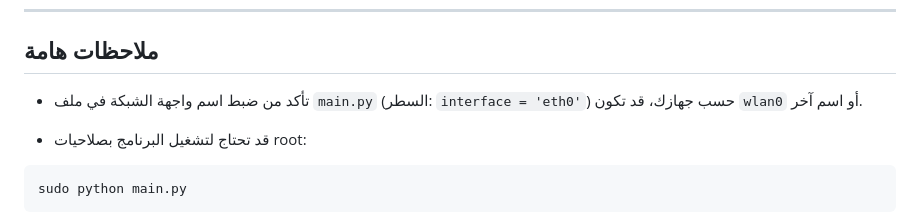
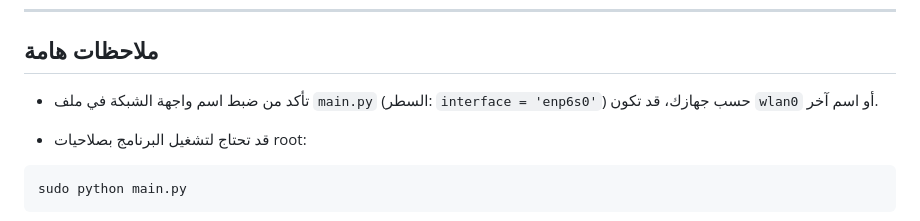
Before and after one commit to sb3lr/scanARe, a Markdown page: README.md, the part around the change. Drawn GitHub-style.

```diff
--- a/README.md
+++ b/README.md
@@ -99,7 +99,7 @@ http://localhost:5000/
 
 ## ملاحظات هامة
 
-- تأكد من ضبط اسم واجهة الشبكة في ملف `main.py` (السطر: `interface = 'eth0'`) حسب جهازك، قد تكون `wlan0` أو اسم آخر.
+- تأكد من ضبط اسم واجهة الشبكة في ملف `main.py` (السطر: `interface = 'enp6s0'`) حسب جهازك، قد تكون `wlan0` أو اسم آخر.
 
 - قد تحتاج لتشغيل البرنامج بصلاحيات root:
 
```
